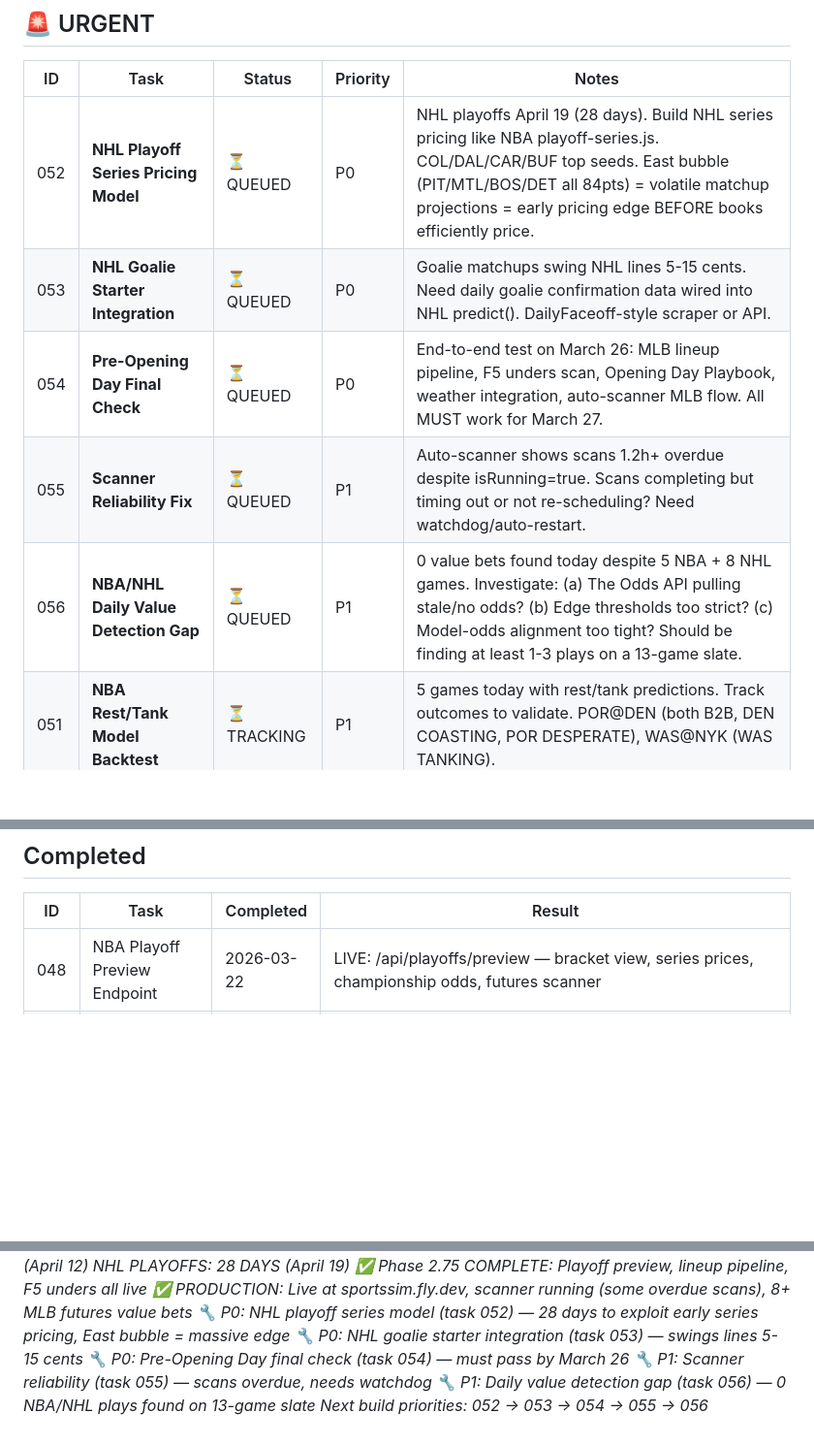
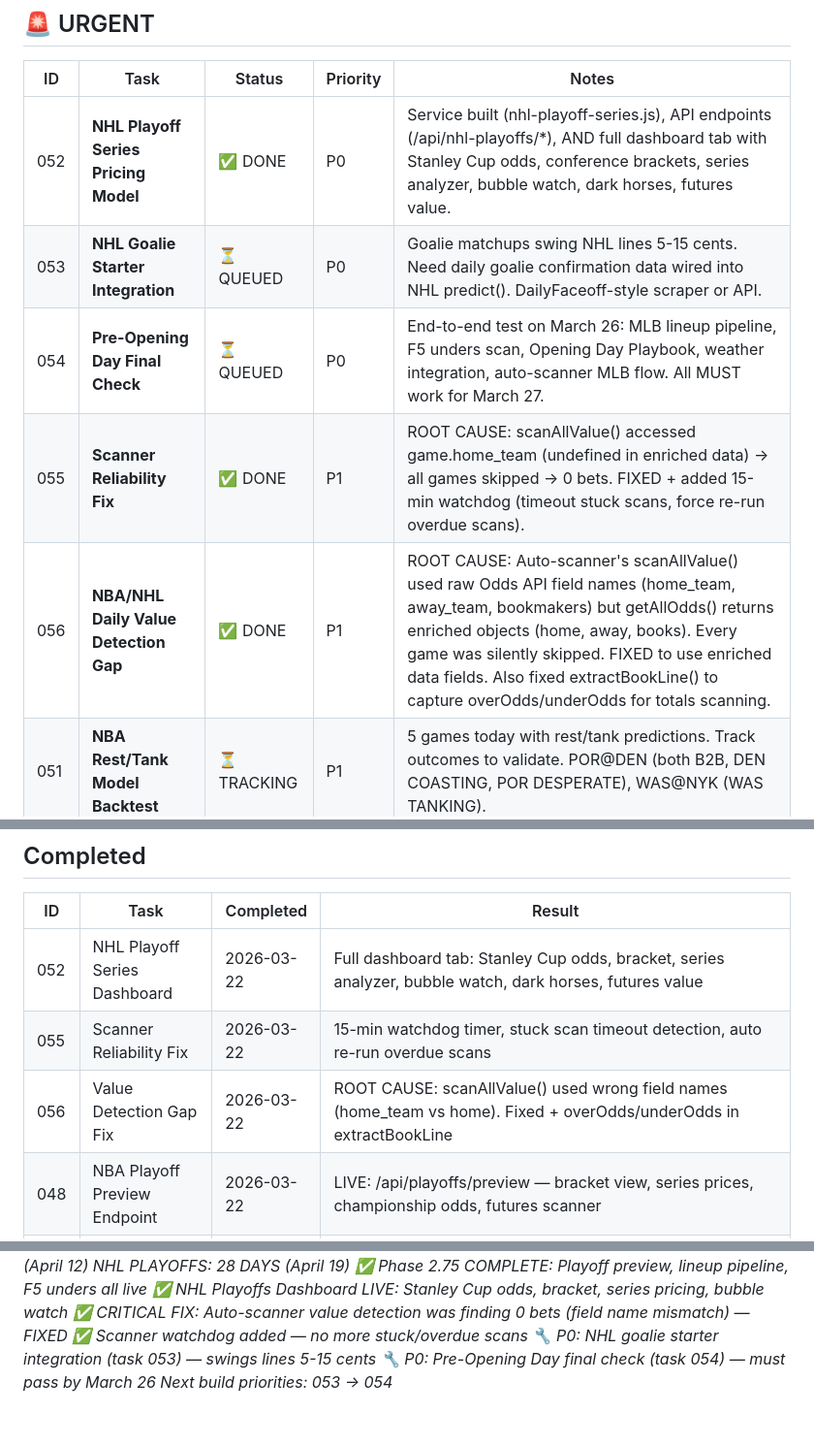
Before and after one commit to William-Metz/sportssim, a Markdown page: TASKS.md, 3 parts joined by grey strips. Shown at 97% size. Rendered like a GitHub page; blank space fills up the shorter version.

Commit message:
docs: update TASKS.md — tasks 052, 055, 056 complete, session #21 log

```diff
--- a/TASKS.md
+++ b/TASKS.md
@@ -3,11 +3,11 @@
 ## 🚨 URGENT
 | ID | Task | Status | Priority | Notes |
 |----|------|--------|----------|-------|
-| 052 | **NHL Playoff Series Pricing Model** | ⏳ QUEUED | P0 | NHL playoffs April 19 (28 days). Build NHL series pricing like NBA playoff-series.js. COL/DAL/CAR/BUF top seeds. East bubble (PIT/MTL/BOS/DET all 84pts) = volatile matchup projections = early pricing edge BEFORE books efficiently price. |
+| 052 | **NHL Playoff Series Pricing Model** | ✅ DONE | P0 | Service built (nhl-playoff-series.js), API endpoints (/api/nhl-playoffs/*), AND full dashboard tab with Stanley Cup odds, conference brackets, series analyzer, bubble watch, dark horses, futures value. |
 | 053 | **NHL Goalie Starter Integration** | ⏳ QUEUED | P0 | Goalie matchups swing NHL lines 5-15 cents. Need daily goalie confirmation data wired into NHL predict(). DailyFaceoff-style scraper or API. |
 | 054 | **Pre-Opening Day Final Check** | ⏳ QUEUED | P0 | End-to-end test on March 26: MLB lineup pipeline, F5 unders scan, Opening Day Playbook, weather integration, auto-scanner MLB flow. All MUST work for March 27. |
-| 055 | **Scanner Reliability Fix** | ⏳ QUEUED | P1 | Auto-scanner shows scans 1.2h+ overdue despite isRunning=true. Scans completing but timing out or not re-scheduling? Need watchdog/auto-restart. |
-| 056 | **NBA/NHL Daily Value Detection Gap** | ⏳ QUEUED | P1 | 0 value bets found today despite 5 NBA + 8 NHL games. Investigate: (a) The Odds API pulling stale/no odds? (b) Edge thresholds too strict? (c) Model-odds alignment too tight? Should be finding at least 1-3 plays on a 13-game slate. |
+| 055 | **Scanner Reliability Fix** | ✅ DONE | P1 | ROOT CAUSE: scanAllValue() accessed game.home_team (undefined in enriched data) → all games skipped → 0 bets. FIXED + added 15-min watchdog (timeout stuck scans, force re-run overdue scans). |
+| 056 | **NBA/NHL Daily Value Detection Gap** | ✅ DONE | P1 | ROOT CAUSE: Auto-scanner's scanAllValue() used raw Odds API field names (home_team, away_team, bookmakers) but getAllOdds() returns enriched objects (home, away, books). Every game was silently skipped. FIXED to use enriched data fields. Also fixed extractBookLine() to capture overOdds/underOdds for totals scanning. |
 | 051 | **NBA Rest/Tank Model Backtest** | ⏳ TRACKING | P1 | 5 games today with rest/tank predictions. Track outcomes to validate. POR@DEN (both B2B, DEN COASTING, POR DESPERATE), WAS@NYK (WAS TANKING). |
 
 ### Previous URGENT (completed)
@@ -36,6 +37,9 @@
 ## Completed
 | ID | Task | Completed | Result |
 |----|------|-----------|--------|
+| 052 | NHL Playoff Series Dashboard | 2026-03-22 | Full dashboard tab: Stanley Cup odds, bracket, series analyzer, bubble watch, dark horses, futures value |
+| 055 | Scanner Reliability Fix | 2026-03-22 | 15-min watchdog timer, stuck scan timeout detection, auto re-run overdue scans |
+| 056 | Value Detection Gap Fix | 2026-03-22 | ROOT CAUSE: scanAllValue() used wrong field names (home_team vs home). Fixed + overOdds/underOdds in extractBookLine |
 | 048 | NBA Playoff Preview Endpoint | 2026-03-22 | LIVE: /api/playoffs/preview — bracket view, series prices, championship odds, futures scanner |
 | 049 | MLB Daily Lineup → Prediction Pipeline | 2026-03-22 | asyncPredict() wired for all MLB value endpoints + auto-scanner |
 | 050 | MLB F5 Opening Week Unders Scan | 2026-03-22 | /api/opening-week/f5-scan — Poisson F5 scoring + OW adjustments + dashboard tab |
@@ -160,10 +164,9 @@
 *NBA PLAYOFFS: 21 DAYS (April 12)*
 *NHL PLAYOFFS: 28 DAYS (April 19)*
 *✅ Phase 2.75 COMPLETE: Playoff preview, lineup pipeline, F5 unders all live*
-*✅ PRODUCTION: Live at sportssim.fly.dev, scanner running (some overdue scans), 8+ MLB futures value bets*
-*🔧 P0: NHL playoff series model (task 052) — 28 days to exploit early series pricing, East bubble = massive edge*
+*✅ NHL Playoffs Dashboard LIVE: Stanley Cup odds, bracket, series pricing, bubble watch*
+*✅ CRITICAL FIX: Auto-scanner value detection was finding 0 bets (field name mismatch) — FIXED*
+*✅ Scanner watchdog added — no more stuck/overdue scans*
 *🔧 P0: NHL goalie starter integration (task 053) — swings lines 5-15 cents*
 *🔧 P0: Pre-Opening Day final check (task 054) — must pass by March 26*
-*🔧 P1: Scanner reliability (task 055) — scans overdue, needs watchdog*
-*🔧 P1: Daily value detection gap (task 056) — 0 NBA/NHL plays found on 13-game slate*
-*Next build priorities: 052 → 053 → 054 → 055 → 056*
+*Next build priorities: 053 → 054*
```
Also changed, not shown: other parts of TASKS.md (+2 -1 lines).
